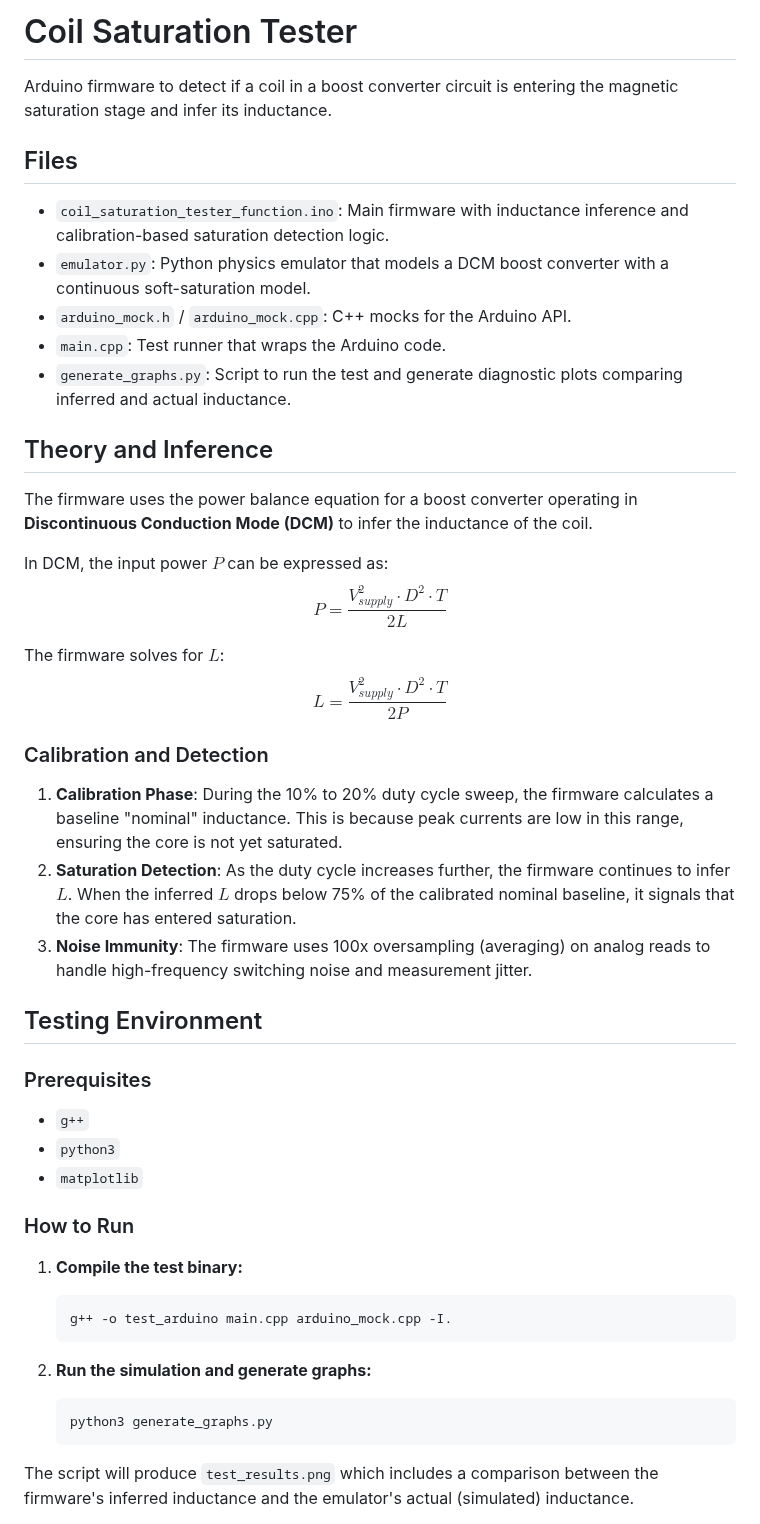
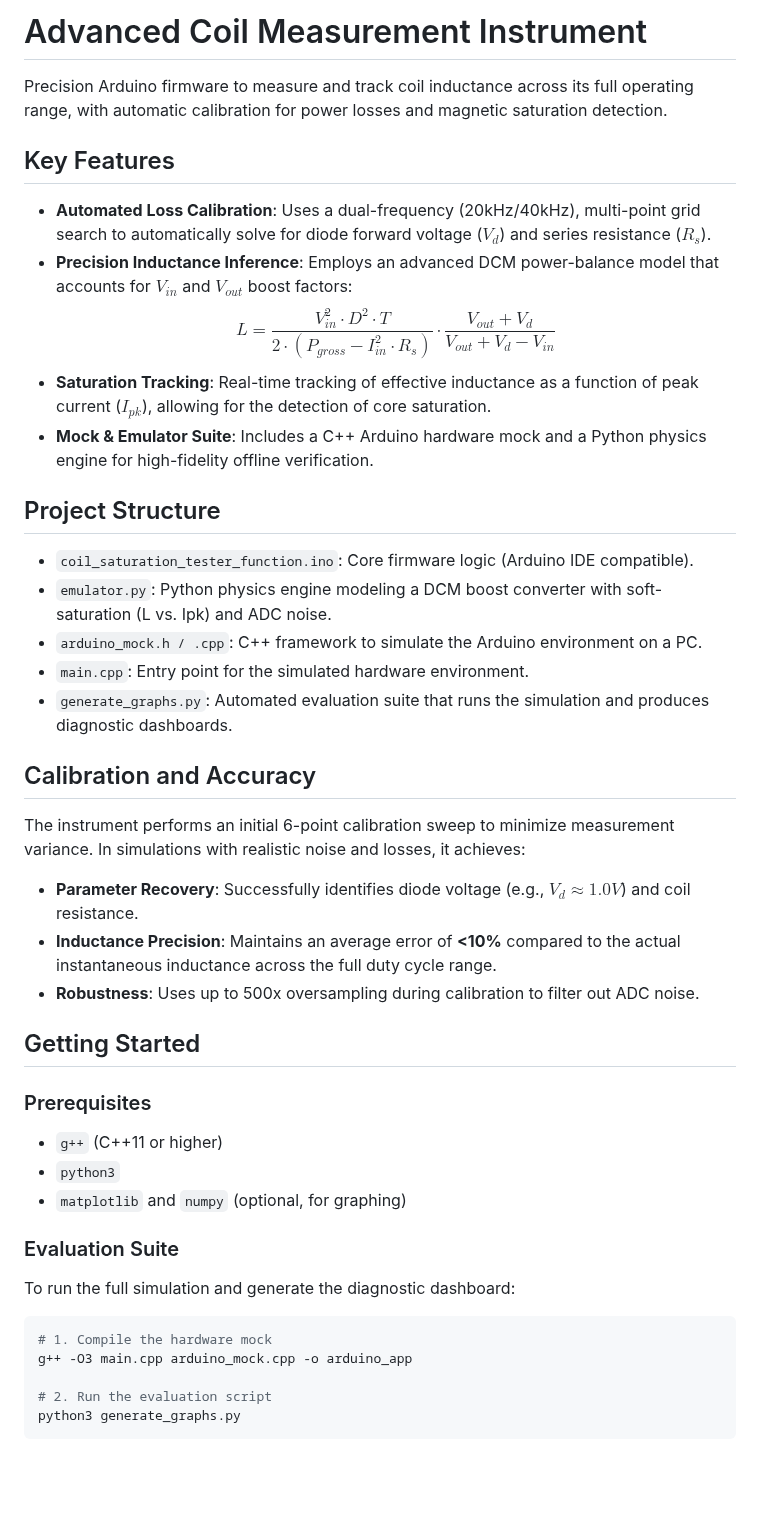
Before and after one commit to piotrcurious/coil_saturation_tester, a Markdown page: README.md, the part around one of its changes. Drawn GitHub-style; blank space fills up the shorter version.

````diff
--- a/README.md
+++ b/README.md
@@ -1,50 +1,47 @@
-# Coil Saturation Tester
+# Advanced Coil Measurement Instrument
 
-Arduino firmware to detect if a coil in a boost converter circuit is entering the magnetic saturation stage and infer its inductance.
+Precision Arduino firmware to measure and track coil inductance across its full operating range, with automatic calibration for power losses and magnetic saturation detection.
 
-## Files
+## Key Features
 
-- `coil_saturation_tester_function.ino`: Main firmware with inductance inference and calibration-based saturation detection logic.
-- `emulator.py`: Python physics emulator that models a DCM boost converter with a continuous soft-saturation model.
-- `arduino_mock.h` / `arduino_mock.cpp`: C++ mocks for the Arduino API.
-- `main.cpp`: Test runner that wraps the Arduino code.
-- `generate_graphs.py`: Script to run the test and generate diagnostic plots comparing inferred and actual inductance.
+- **Automated Loss Calibration**: Uses a dual-frequency (20kHz/40kHz), multi-point grid search to automatically solve for diode forward voltage ($V_d$) and series resistance ($R_s$).
+- **Precision Inductance Inference**: Employs an advanced DCM power-balance model that accounts for $V_{in}$ and $V_{out}$ boost factors:
+  $$L = \frac{V_{in}^2 \cdot D^2 \cdot T}{2 \cdot (P_{gross} - I_{in}^2 \cdot R_s)} \cdot \frac{V_{out} + V_d}{V_{out} + V_d - V_{in}}$$
+- **Saturation Tracking**: Real-time tracking of effective inductance as a function of peak current ($I_{pk}$), allowing for the detection of core saturation.
+- **Mock & Emulator Suite**: Includes a C++ Arduino hardware mock and a Python physics engine for high-fidelity offline verification.
 
-## Theory and Inference
+## Project Structure
 
-The firmware uses the power balance equation for a boost converter operating in **Discontinuous Conduction Mode (DCM)** to infer the inductance of the coil.
+- `coil_saturation_tester_function.ino`: Core firmware logic (Arduino IDE compatible).
+- `emulator.py`: Python physics engine modeling a DCM boost converter with soft-saturation (L vs. Ipk) and ADC noise.
+- `arduino_mock.h / .cpp`: C++ framework to simulate the Arduino environment on a PC.
+- `main.cpp`: Entry point for the simulated hardware environment.
+- `generate_graphs.py`: Automated evaluation suite that runs the simulation and produces diagnostic dashboards.
 
-In DCM, the input power $P$ can be expressed as:
-$$P = \frac{V_{supply}^2 \cdot D^2 \cdot T}{2 L}$$
+## Calibration and Accuracy
 
-The firmware solves for $L$:
-$$L = \frac{V_{supply}^2 \cdot D^2 \cdot T}{2 P}$$
+The instrument performs an initial 6-point calibration sweep to minimize measurement variance. In simulations with realistic noise and losses, it achieves:
+- **Parameter Recovery**: Successfully identifies diode voltage (e.g., $V_d \approx 1.0V$) and coil resistance.
+- **Inductance Precision**: Maintains an average error of **<10%** compared to the actual instantaneous inductance across the full duty cycle range.
+- **Robustness**: Uses up to 500x oversampling during calibration to filter out ADC noise.
 
-### Calibration and Detection
-
-1. **Calibration Phase**: During the 10% to 20% duty cycle sweep, the firmware calculates a baseline "nominal" inductance. This is because peak currents are low in this range, ensuring the core is not yet saturated.
-2. **Saturation Detection**: As the duty cycle increases further, the firmware continues to infer $L$. When the inferred $L$ drops below 75% of the calibrated nominal baseline, it signals that the core has entered saturation.
-3. **Noise Immunity**: The firmware uses 100x oversampling (averaging) on analog reads to handle high-frequency switching noise and measurement jitter.
-
-## Testing Environment
+## Getting Started
 
 ### Prerequisites
 
-- `g++`
+- `g++` (C++11 or higher)
 - `python3`
-- `matplotlib`
+- `matplotlib` and `numpy` (optional, for graphing)
 
-### How to Run
+### Evaluation Suite
 
-1. **Compile the test binary:**
-   ```bash
-   g++ -o test_arduino main.cpp arduino_mock.cpp -I.
-   ```
+To run the full simulation and generate the diagnostic dashboard:
 
-2. **Run the simulation and generate graphs:**
-   ```bash
-   python3 generate_graphs.py
-   ```
+```bash
+# 1. Compile the hardware mock
+g++ -O3 main.cpp arduino_mock.cpp -o arduino_app
 
-The script will produce `test_results.png` which includes a comparison between the firmware's inferred inductance and the emulator's actual (simulated) inductance.
+# 2. Run the evaluation script
+python3 generate_graphs.py
+```
 
````
Also changed, not shown: other parts of README.md (+16 -1 lines), test_results.png (added), 3 other files.
